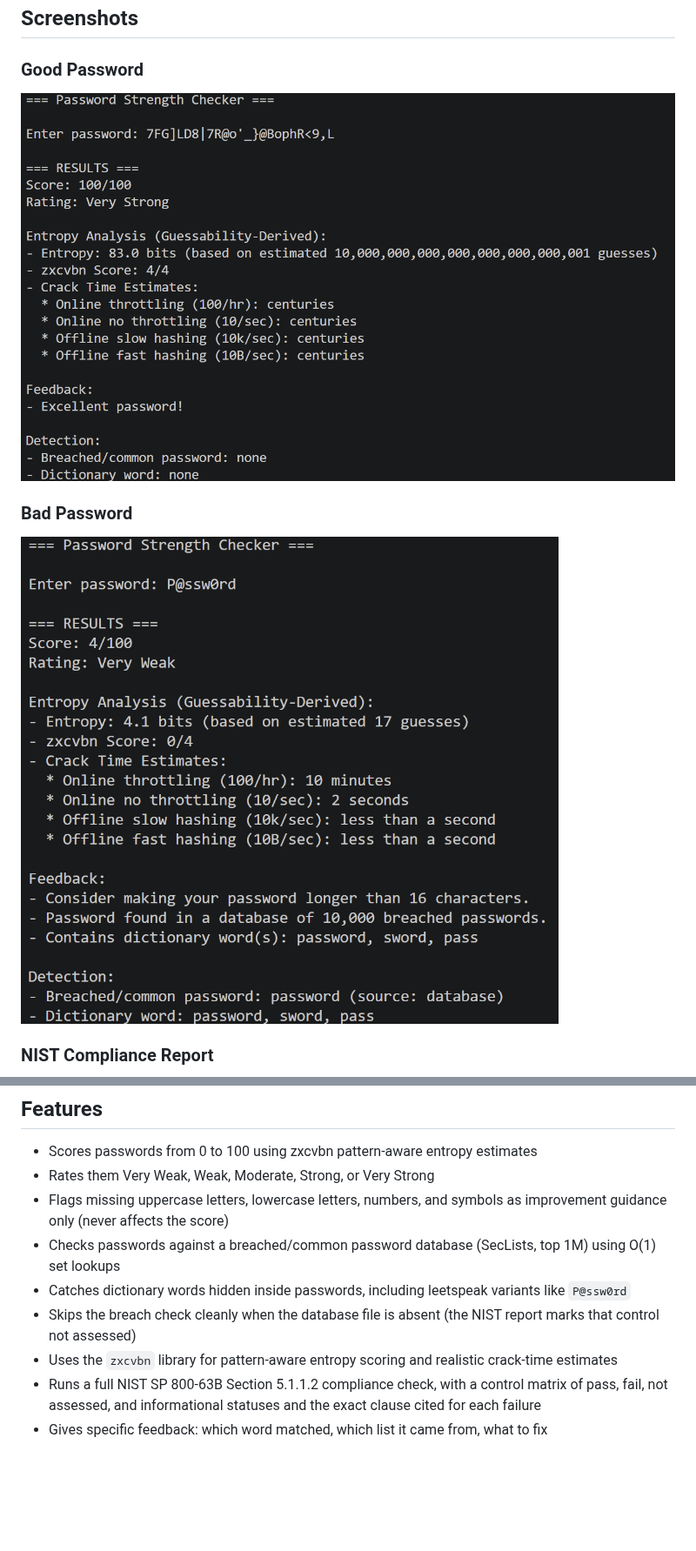
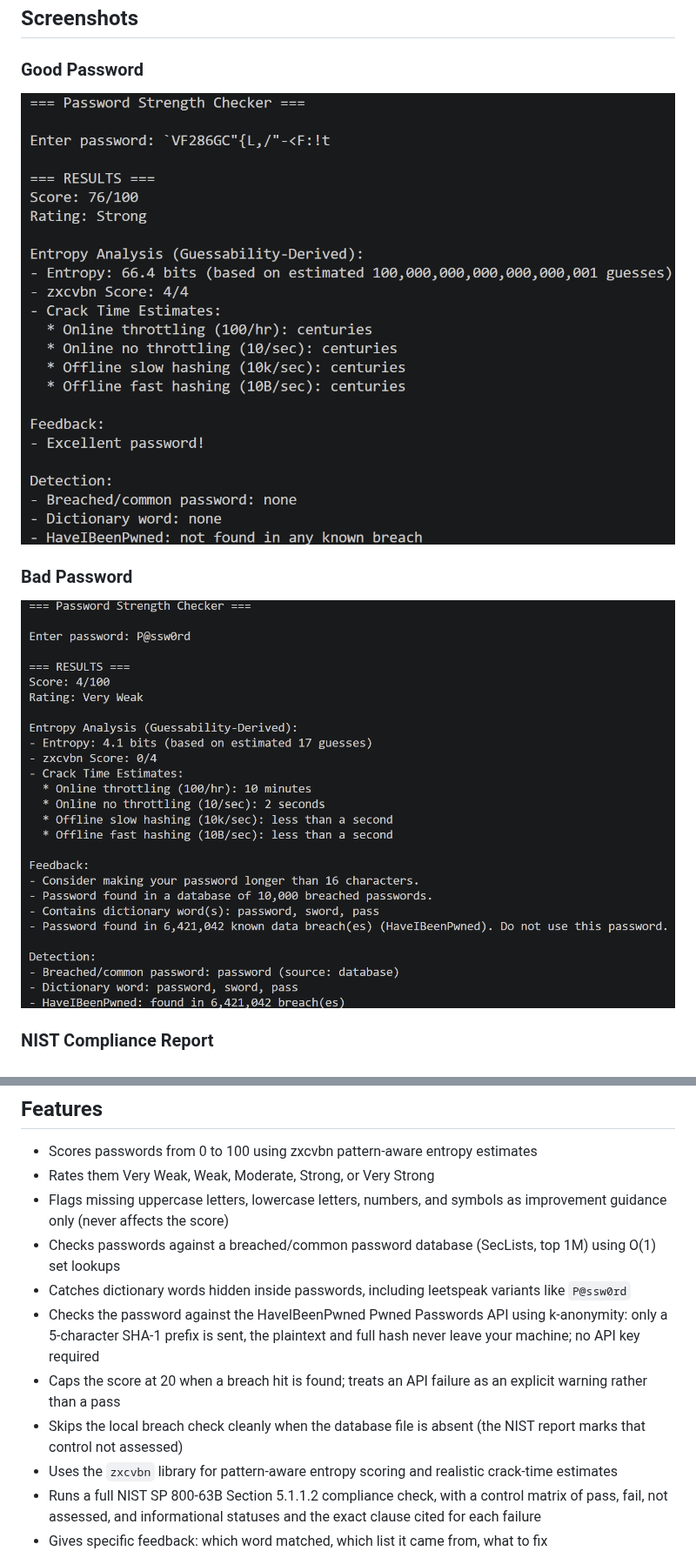
Before and after one commit to AnelkaCH/2026Project-Password-Strength-Checker, a Markdown page: README.md, 2 parts joined by grey strips. Shown at 87% size. Rendered like a GitHub page; pictures changed too: documentation/bad_password.png, documentation/good_password.png; blank space fills up the shorter version.

Commit message:
Version 1.4 - HaveIBeenPwned API Integration

```diff
--- a/README.md
+++ b/README.md
@@ -20,7 +20,9 @@ A Python CLI tool that scores password strength using zxcvbn pattern-aware entro
 - Flags missing uppercase letters, lowercase letters, numbers, and symbols as improvement guidance only (never affects the score)
 - Checks passwords against a breached/common password database (SecLists, top 1M) using O(1) set lookups
 - Catches dictionary words hidden inside passwords, including leetspeak variants like `P@ssw0rd`
-- Skips the breach check cleanly when the database file is absent (the NIST report marks that control not assessed)
+- Checks the password against the HaveIBeenPwned Pwned Passwords API using k-anonymity: only a 5-character SHA-1 prefix is sent, the plaintext and full hash never leave your machine; no API key required
+- Caps the score at 20 when a breach hit is found; treats an API failure as an explicit warning rather than a pass
+- Skips the local breach check cleanly when the database file is absent (the NIST report marks that control not assessed)
 - Uses the `zxcvbn` library for pattern-aware entropy scoring and realistic crack-time estimates
 - Runs a full NIST SP 800-63B Section 5.1.1.2 compliance check, with a control matrix of pass, fail, not assessed, and informational statuses and the exact clause cited for each failure
 - Gives specific feedback: which word matched, which list it came from, what to fix
```
Also changed, not shown: other parts of README.md (+5 -0 lines), ARCHITECTURE.md (+16 -1 lines), CHANGELOG.md (+17 -1 lines).
